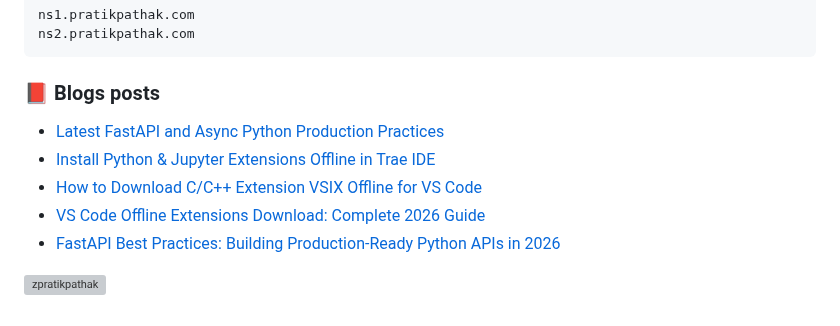
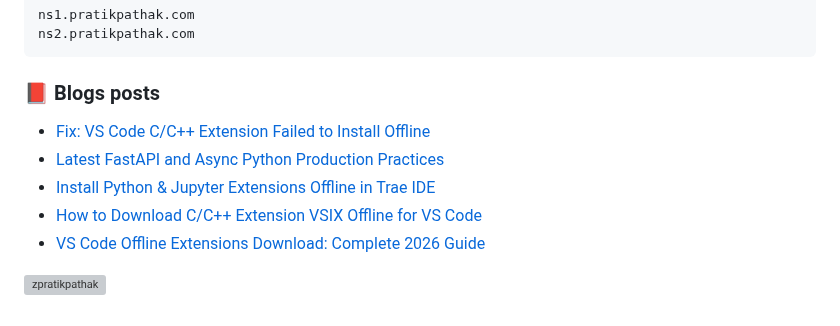
Before and after one commit to zpratikpathak/zpratikpathak, a Markdown page: README.md, the part around the change. Rendered like a GitHub page; grey boxes are pictures that could not be loaded.

Commit message:
Updated with the latest blog posts

```diff
--- a/README.md
+++ b/README.md
@@ -84,11 +84,11 @@ ns2.pratikpathak.com
 
 ### 📕 Blogs posts
 <!-- BLOG-POST-LIST:START -->
+- [Fix: VS Code C/C++ Extension Failed to Install Offline](https://pratikpathak.com/vscode-cpp-extension-failed-to-install-offline/)
 - [Latest FastAPI and Async Python Production Practices](https://pratikpathak.com/fastapi-async-production-practices/)
 - [Install Python &amp; Jupyter Extensions Offline in Trae IDE](https://pratikpathak.com/install-python-jupyter-offline-trae/)
 - [How to Download C/C++ Extension VSIX Offline for VS Code](https://pratikpathak.com/download-cpp-extension-vsix-offline/)
 - [VS Code Offline Extensions Download: Complete 2026 Guide](https://pratikpathak.com/vscode-extensions-offline-download/)
-- [FastAPI Best Practices: Building Production-Ready Python APIs in 2026](https://pratikpathak.com/fastapi-best-practices-building-production-ready-python-apis-in-2026/)
 <!-- BLOG-POST-LIST:END -->
 
 
```
